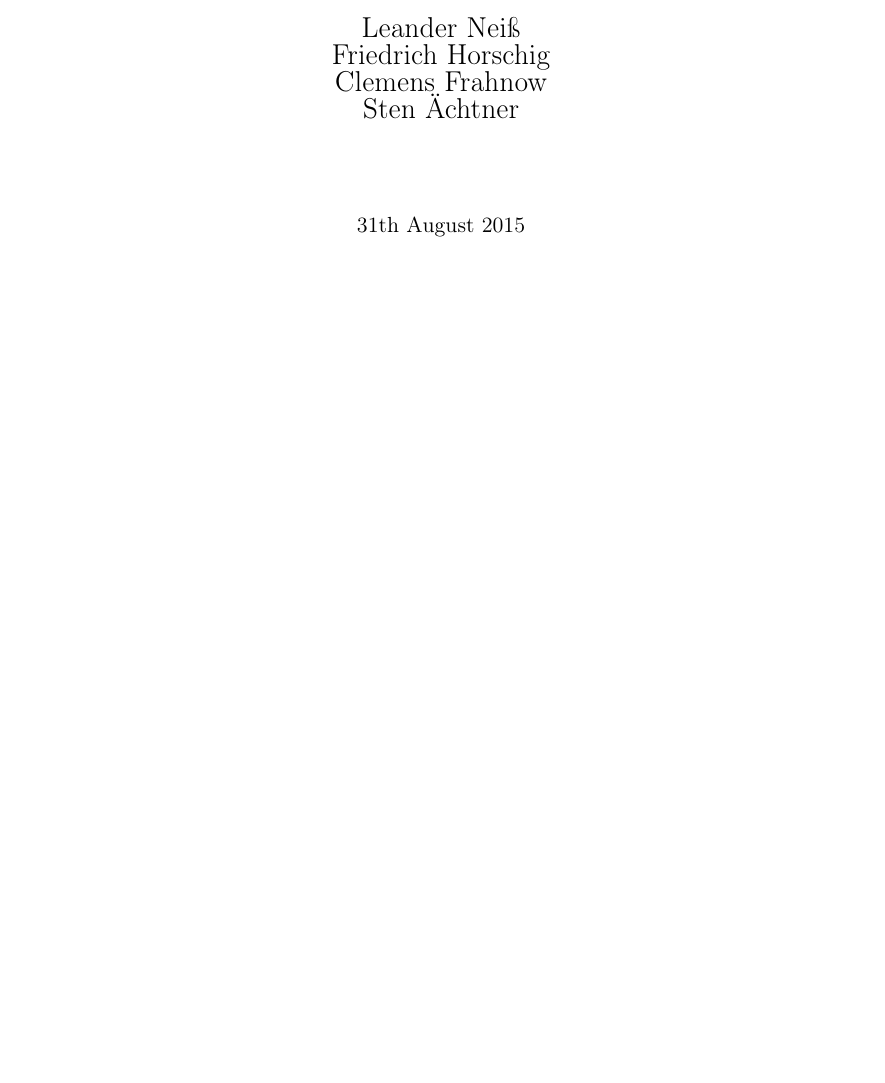
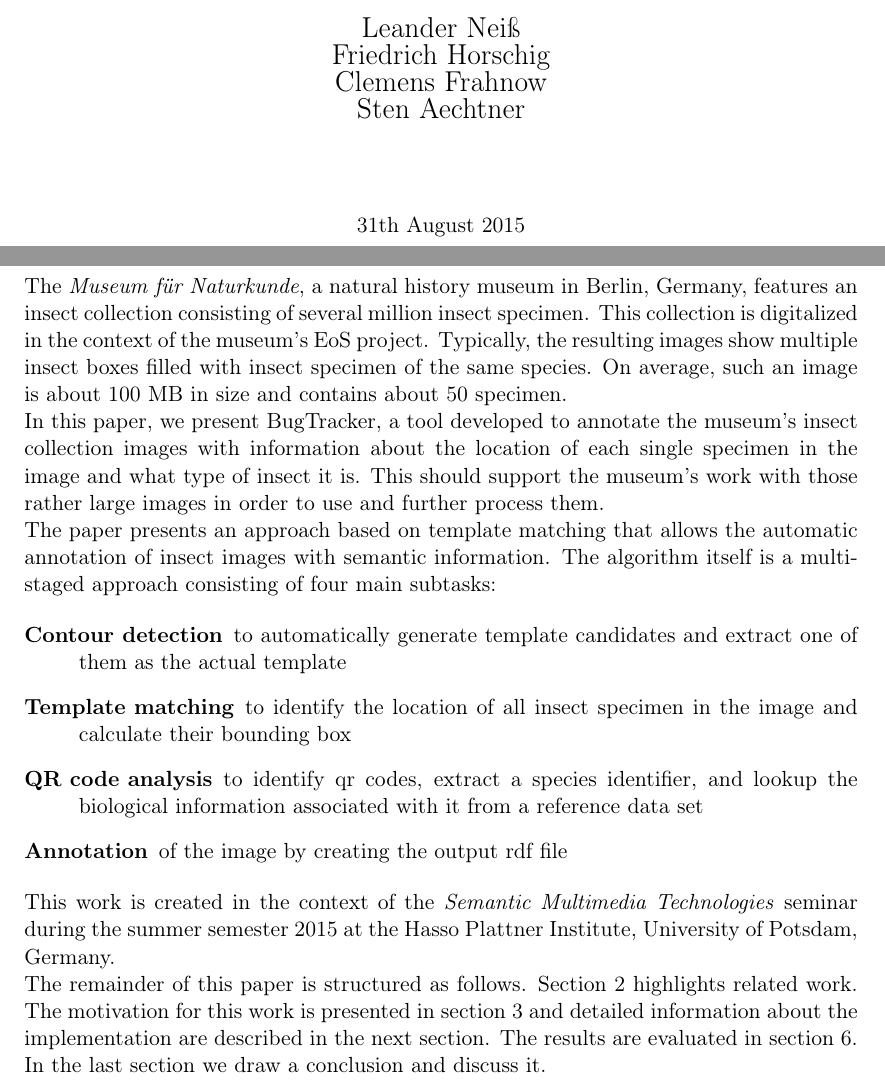
Before and after one commit to FHorschig/BugTracker, a LaTeX document (documentation/ausarbeitung.tex, which reads documentation/chapters/chapter_1.tex): part of page 1 of 17 before the commit and two parts of pages 1 and 4 of 17 after it, the two joined at a grey line, cut so that both start at the same text, the shorter picture padded with empty space. Compiled offline with pdfLaTeX.

Commit message:
Work on chapter 1

```diff
--- a/documentation/ausarbeitung.tex
+++ b/documentation/ausarbeitung.tex
@@ -58,7 +58,7 @@
 		{\Large Leander Neiß} \\
 		{\Large Friedrich Horschig}\\
 		{\Large Clemens Frahnow}\\
-		{\Large Sten Ächtner}
+		{\Large Sten Aechtner}
 
     \vspace{4em}
 
--- a/documentation/chapters/chapter_1.tex
+++ b/documentation/chapters/chapter_1.tex
@@ -1,3 +1,29 @@
 % Vierte Seite = Hier geht's eigentlich richtig los
 \section{Introduction}
 \label{sec_introduction}
+
+The \emph{Museum für Naturkunde}, a natural history museum in Berlin, Germany, features an insect collection consisting of several million insect specimen.
+This collection is digitalized in the context of the museum's EoS project.
+Typically, the resulting images show multiple insect boxes  filled with insect specimen of the same species.
+On average, such an image is about 100 MB in size and contains about 50 specimen.
+
+In this paper, we present BugTracker, a tool developed to annotate the museum's insect collection images with information about the location of each single specimen in the image and what type of insect it is.
+This should support the museum's work with those rather large images in order to use and further process them.
+
+The paper presents an approach based on template matching that allows the automatic annotation of insect images with semantic information.
+The algorithm itself is a multi-staged approach consisting of four main subtasks:
+
+\begin{description}
+    \item[Contour detection] to automatically generate template candidates and extract one of them as the actual template
+    \item[Template matching] to identify the location of all insect specimen in the image and calculate their bounding box
+    \item[QR code analysis] to identify qr codes, extract a species identifier, and lookup the biological information associated with it from a reference data set
+    \item[Annotation] of the image by creating the output rdf file
+\end{description}
+
+This work is created in the context of the \emph{Semantic Multimedia Technologies} seminar during the summer semester 2015 at the Hasso Plattner Institute, University of Potsdam, Germany.
+
+The remainder of this paper is structured as follows.
+Section \ref{sec_related} highlights related work.
+The motivation for this work is presented in section \ref{sec_motivation} and detailed information about the implementation are described in the next section.
+The results are evaluated in section \ref{sec_eval}.
+In the last section we draw a conclusion and discuss it.
```
Also changed, not shown: documentation/ausarbeitung.pdf.
